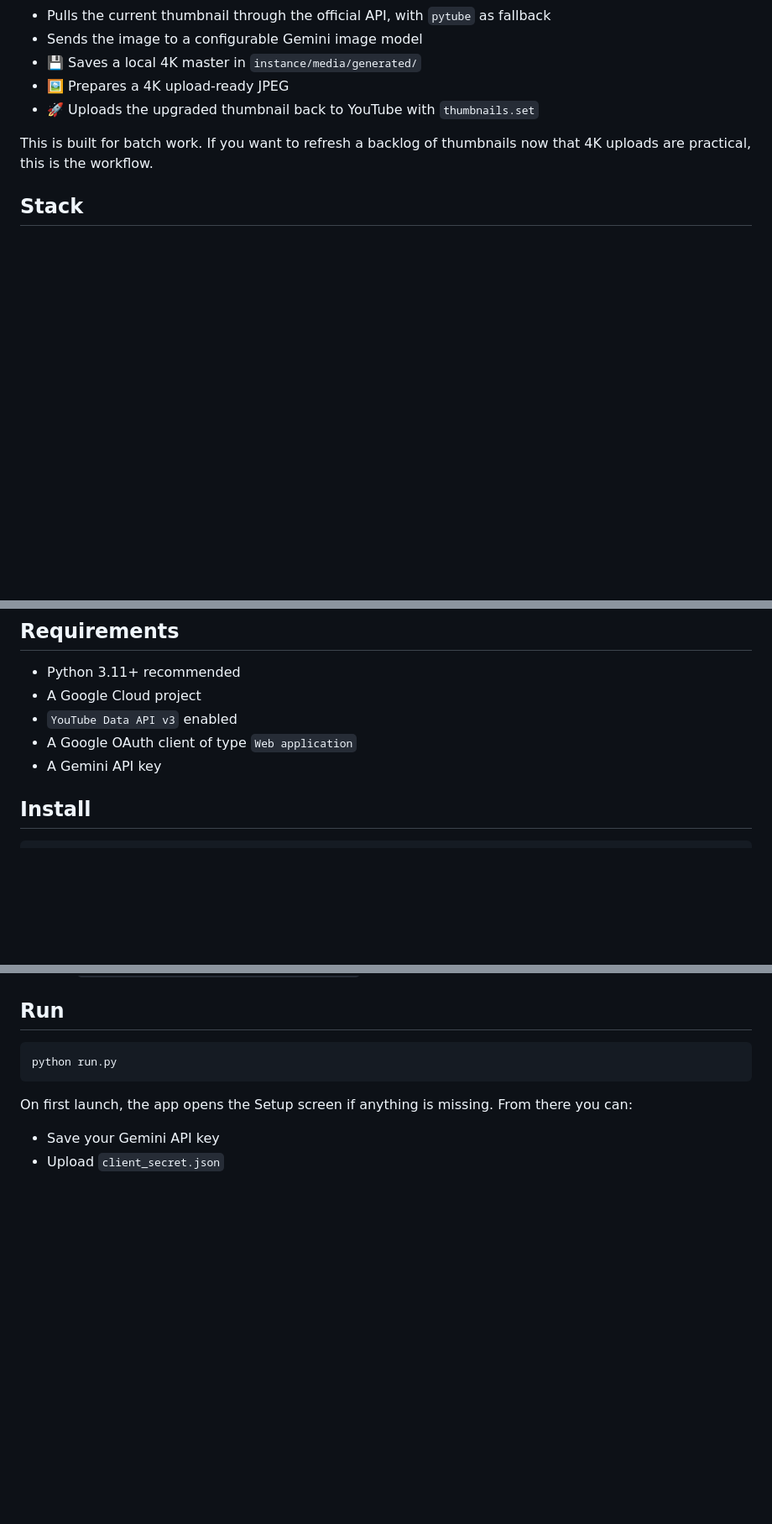
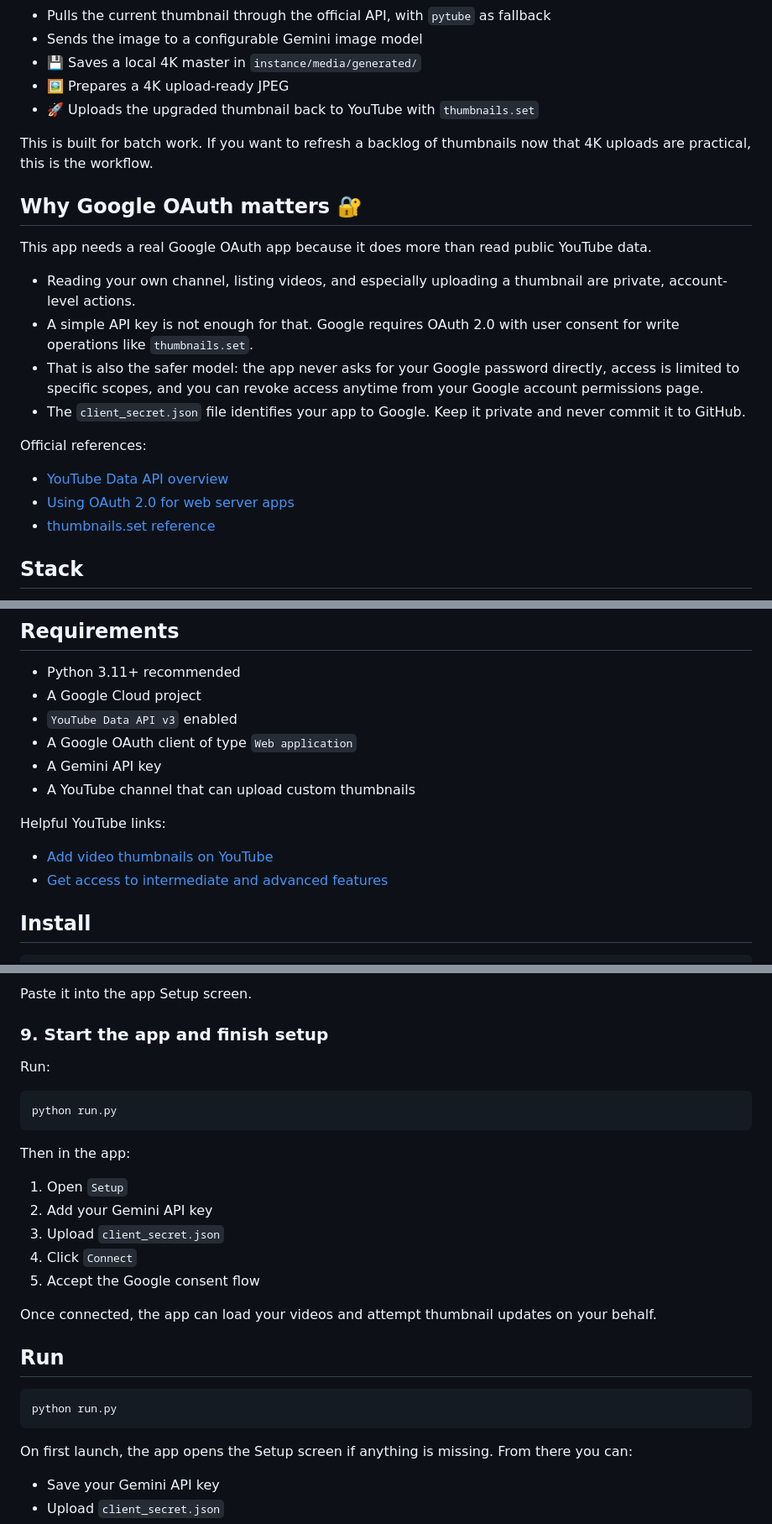
Before and after one commit to anisayari/AutoTransform-4K-Youtube, a Markdown page: README.md, 3 parts joined by grey strips. Shown at 84% size. GitHub-like rendering; blank space fills up the shorter version.

Commit message:
Expand README setup and OAuth guide

````diff
--- a/README.md
+++ b/README.md
@@ -45,6 +45,21 @@ The main studio view once videos are loaded and ready for selection.
 
 This is built for batch work. If you want to refresh a backlog of thumbnails now that 4K uploads are practical, this is the workflow.
 
+## Why Google OAuth matters 🔐
+
+This app needs a real Google OAuth app because it does more than read public YouTube data.
+
+- Reading your own channel, listing videos, and especially uploading a thumbnail are private, account-level actions.
+- A simple API key is not enough for that. Google requires OAuth 2.0 with user consent for write operations like `thumbnails.set`.
+- That is also the safer model: the app never asks for your Google password directly, access is limited to specific scopes, and you can revoke access anytime from your Google account permissions page.
+- The `client_secret.json` file identifies your app to Google. Keep it private and never commit it to GitHub.
+
+Official references:
+
+- [YouTube Data API overview](https://developers.google.com/youtube/v3/getting-started)
+- [Using OAuth 2.0 for web server apps](https://developers.google.com/youtube/v3/guides/auth/server-side-web-apps)
+- [thumbnails.set reference](https://developers.google.com/youtube/v3/docs/thumbnails/set)
+
 ## Stack
 
 - `Flask` for the backend and UI
@@ -61,6 +76,12 @@ This is built for batch work. If you want to refresh a backlog of thumbnails now
 - `YouTube Data API v3` enabled
 - A Google OAuth client of type `Web application`
 - A Gemini API key
+- A YouTube channel that can upload custom thumbnails
+
+Helpful YouTube links:
+
+- [Add video thumbnails on YouTube](https://support.google.com/youtubecreatorstudio/answer/7024632?hl=en)
+- [Get access to intermediate and advanced features](https://support.google.com/youtube/answer/9891124?hl=en)
 
 ## Install
 
@@ -79,3 +173,22 @@ In Google Cloud Console:
+Paste it into the app Setup screen.
+
+### 9. Start the app and finish setup
+
+Run:
+
+```bash
+python run.py
+```
+
+Then in the app:
+
+1. Open `Setup`
+2. Add your Gemini API key
+3. Upload `client_secret.json`
+4. Click `Connect`
+5. Accept the Google consent flow
+
+Once connected, the app can load your videos and attempt thumbnail updates on your behalf.
 
 ## Run
 
````
Also changed, not shown: other parts of README.md (+73 -0 lines).
